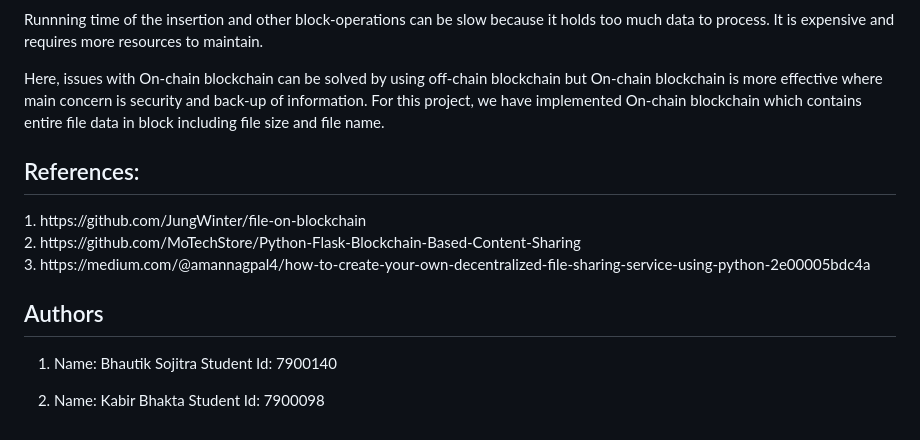
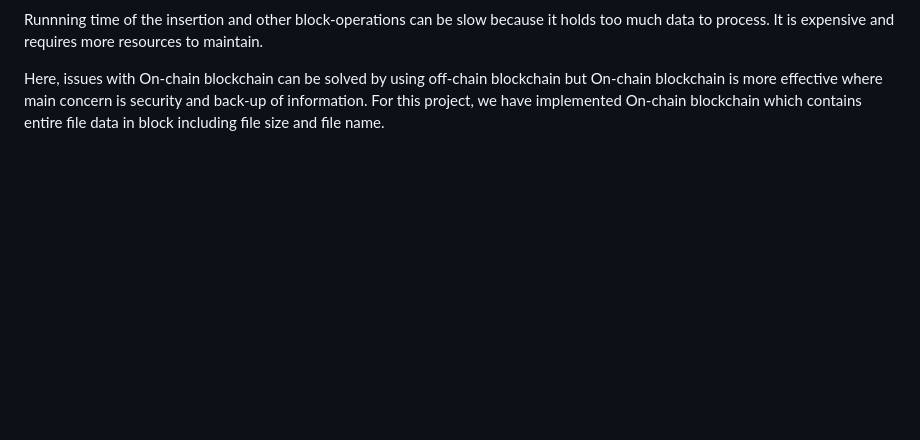
Before and after one commit to aaddobea/Decentralized-Off-chain-Storage-Demo, a Markdown page: README.md, the part around the change. Drawn GitHub-style; blank space fills up the shorter version.

```diff
--- a/README.md
+++ b/README.md
@@ -101,16 +101,3 @@ Runnning time of the insertion and other block-operations can be slow because it
 It is expensive and requires more resources to maintain.
 
 Here, issues with On-chain blockchain can be solved by using off-chain blockchain but On-chain blockchain is more effective where main concern is security and back-up of information. For this project, we have implemented On-chain blockchain which contains entire file data in block including file size and file name.
-
-<h2>References:</h2>
-1. https://github.com/JungWinter/file-on-blockchain<br />
-2. https://github.com/MoTechStore/Python-Flask-Blockchain-Based-Content-Sharing<br/>
-3. https://medium.com/@amannagpal4/how-to-create-your-own-decentralized-file-sharing-service-using-python-2e00005bdc4a
-
-<h2> Authors </h2>
-
-1. Name: Bhautik Sojitra
-Student Id: 7900140
-
-2. Name: Kabir Bhakta
-Student Id: 7900098
```
